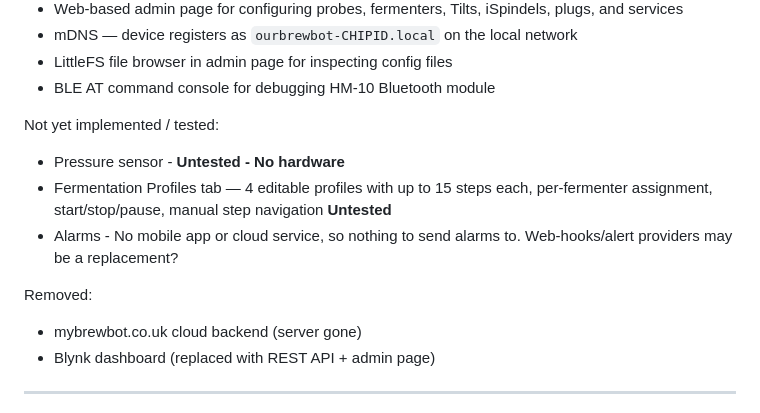
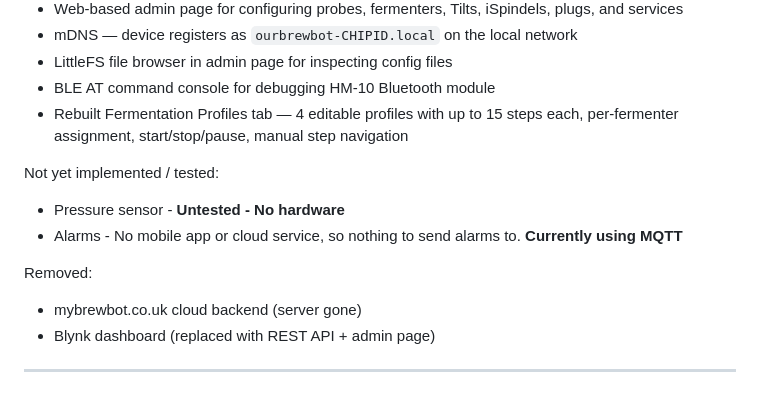
Before and after one commit to scardus/OurBrewbot, a Markdown page: README.md, the part around the change. Drawn GitHub-style.

Commit message:
v0.2.0 Update README.md

```diff
--- a/README.md
+++ b/README.md
@@ -30,14 +30,13 @@ New/Updated Features:
 - mDNS — device registers as `ourbrewbot-CHIPID.local` on the local network
 - LittleFS file browser in admin page for inspecting config files
 - BLE AT command console for debugging HM-10 Bluetooth module
+- Rebuilt Fermentation Profiles tab — 4 editable profiles with up to 15 steps each, per-fermenter assignment, start/stop/pause, manual step navigation
 
 Not yet implemented / tested:
 - Pressure sensor - __Untested - No hardware__
-- Fermentation Profiles tab — 4 editable profiles with up to 15 steps each, per-fermenter assignment, start/stop/pause, manual step navigation __Untested__
-- Alarms - No mobile app or cloud service, so nothing to send alarms to. Web-hooks/alert providers may be a replacement?
+- Alarms - No mobile app or cloud service, so nothing to send alarms to. __Currently using MQTT__
 
 Removed:
-
 - mybrewbot.co.uk cloud backend (server gone)
 - Blynk dashboard (replaced with REST API + admin page)
 
```
